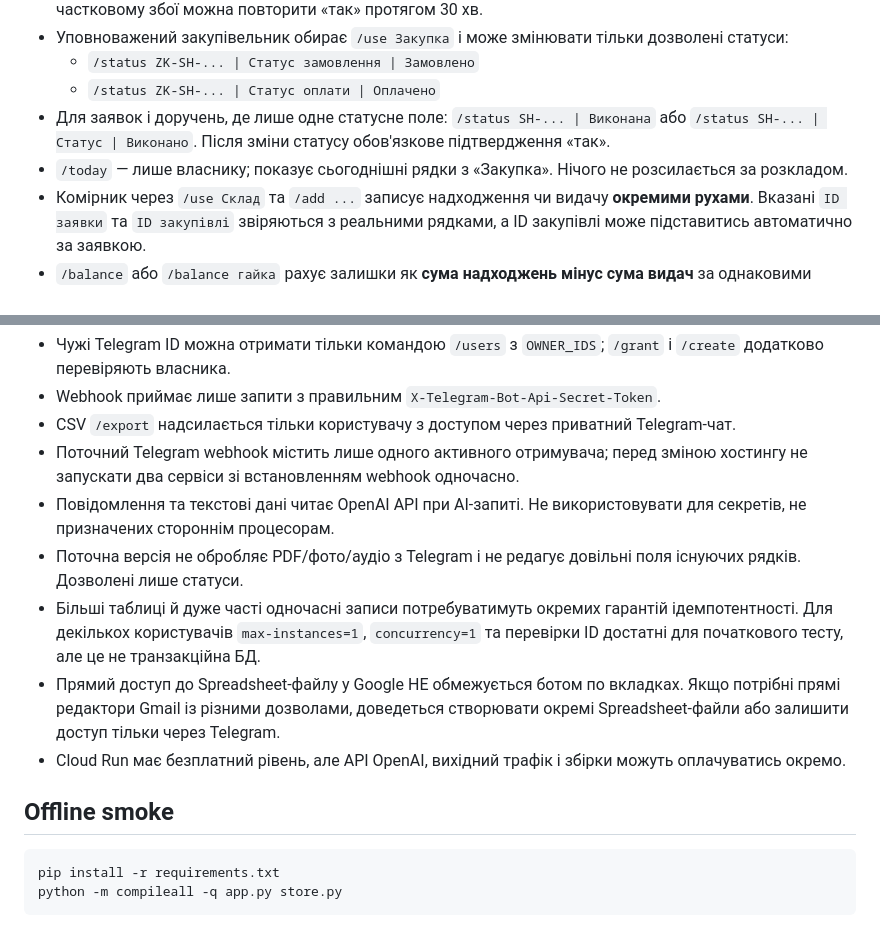
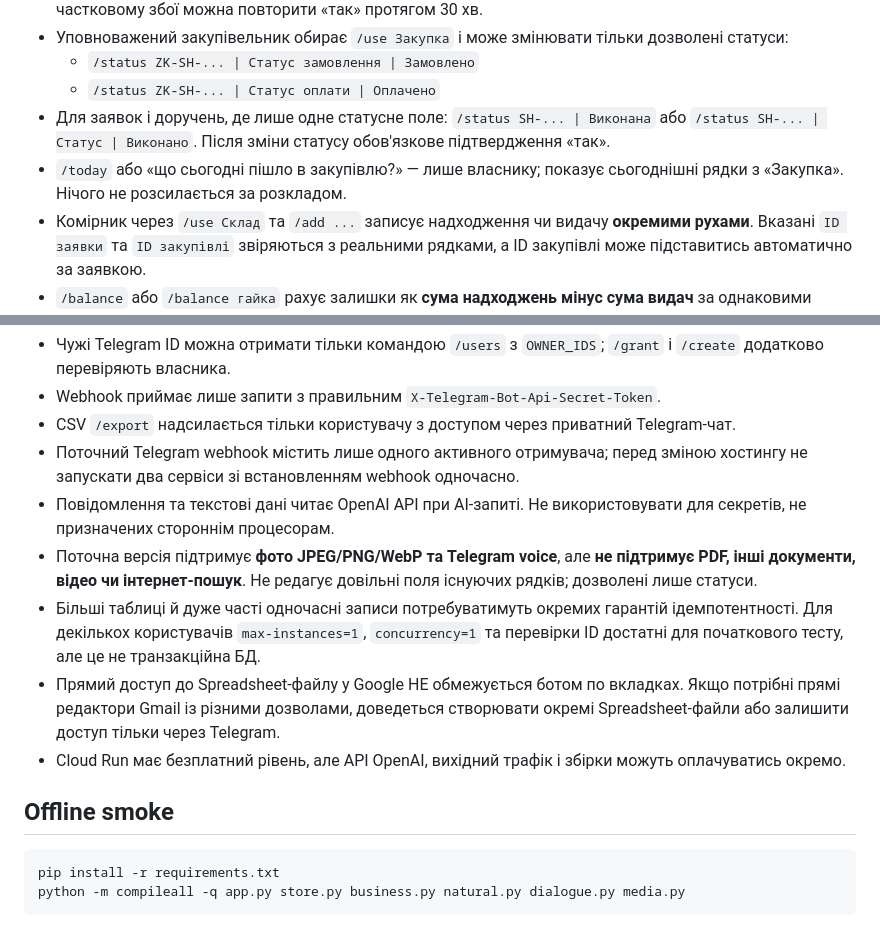
Before and after one commit to Pavvvell/MK-Shuher-bot, a Markdown page: shuher_simple/README.md, 2 parts joined by grey strips. GitHub-like rendering.

````diff
--- a/shuher_simple/README.md
+++ b/shuher_simple/README.md
@@ -34,7 +45,7 @@
   - `/status ZK-SH-... | Статус замовлення | Замовлено`
   - `/status ZK-SH-... | Статус оплати | Оплачено`
 - Для заявок і доручень, де лише одне статусне поле: `/status SH-... | Виконана` або `/status SH-... | Статус | Виконано`. Після зміни статусу обов'язкове підтвердження «так».
-- `/today` — лише власнику; показує сьогоднішні рядки з «Закупка». Нічого не розсилається за розкладом.
+- `/today` або «що сьогодні пішло в закупівлю?» — лише власнику; показує сьогоднішні рядки з «Закупка». Нічого не розсилається за розкладом.
 - Комірник через `/use Склад` та `/add ...` записує надходження чи видачу **окремими рухами**. Вказані `ID заявки` та `ID закупівлі` звіряються з реальними рядками, а ID закупівлі може підставитись автоматично за заявкою.
 - `/balance` або `/balance гайка` рахує залишки як **сума надходжень мінус сума видач** за однаковими найменуванням, характеристиками та одиницею виміру. Видача понад облікований залишок блокується. Місця зберігання не розбивають агрегований залишок на різні позиції.
 - Доступ до статусів має тільки користувач із правом `write` до відповідної вкладки. Доступ до залишків — лише користувачеві, якому дозволено читати «Склад».
@@ -72,7 +83,7 @@ REGISTER_TELEGRAM_WEBHOOK: "false"
 - CSV `/export` надсилається тільки користувачу з доступом через приватний Telegram-чат.
 - Поточний Telegram webhook містить лише одного активного отримувача; перед зміною хостингу не запускати два сервіси зі встановленням webhook одночасно.
 - Повідомлення та текстові дані читає OpenAI API при AI-запиті. Не використовувати для секретів, не призначених стороннім процесорам.
-- Поточна версія не обробляє PDF/фото/аудіо з Telegram і не редагує довільні поля існуючих рядків. Дозволені лише статуси.
+- Поточна версія підтримує **фото JPEG/PNG/WebP та Telegram voice**, але **не підтримує PDF, інші документи, відео чи інтернет-пошук**. Не редагує довільні поля існуючих рядків; дозволені лише статуси.
 - Більші таблиці й дуже часті одночасні записи потребуватимуть окремих гарантій ідемпотентності. Для декількох користувачів `max-instances=1`, `concurrency=1` та перевірки ID достатні для початкового тесту, але це не транзакційна БД.
 - Прямий доступ до Spreadsheet-файлу у Google НЕ обмежується ботом по вкладках. Якщо потрібні прямі редактори Gmail із різними дозволами, доведеться створювати окремі Spreadsheet-файли або залишити доступ тільки через Telegram.
 - Cloud Run має безплатний рівень, але API OpenAI, вихідний трафік і збірки можуть оплачуватись окремо.
@@ -81,5 +92,5 @@ REGISTER_TELEGRAM_WEBHOOK: "false"
 
 ```sh
 pip install -r requirements.txt
-python -m compileall -q app.py store.py
+python -m compileall -q app.py store.py business.py natural.py dialogue.py media.py
 ```
````
Also changed, not shown: other parts of shuher_simple/README.md (+16 -5 lines).
